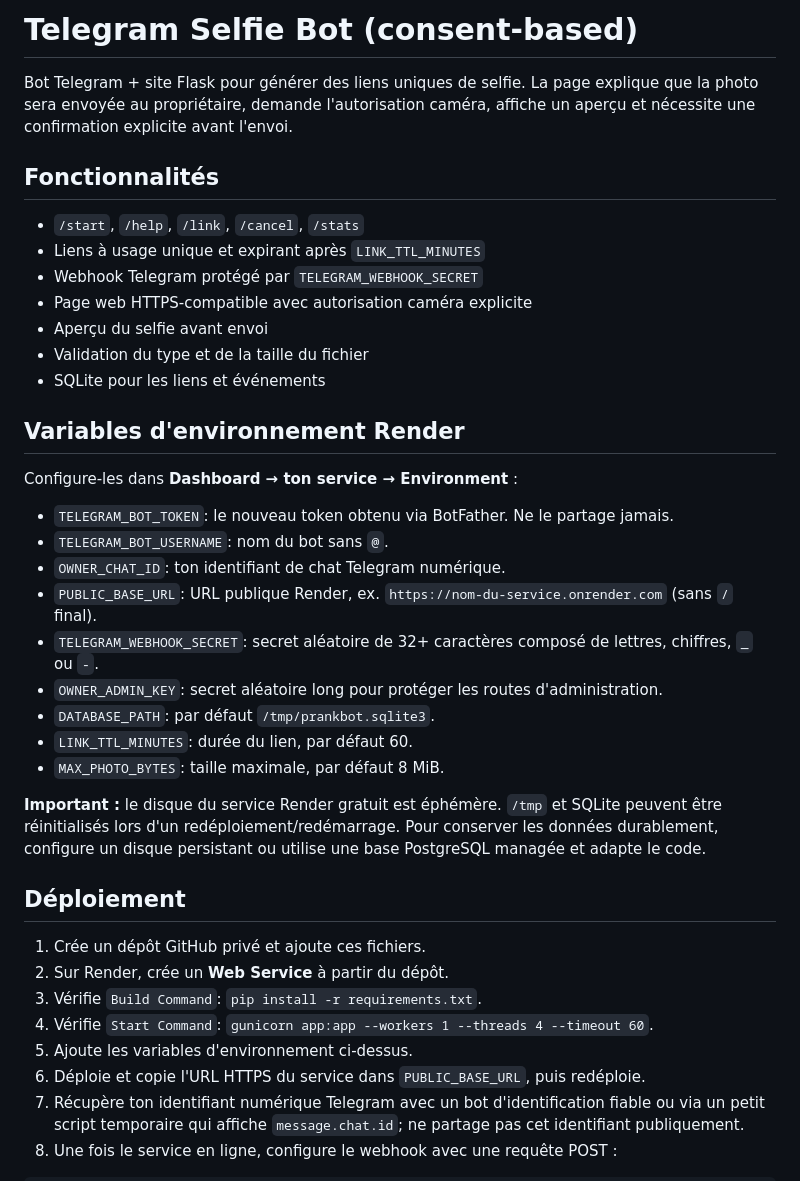
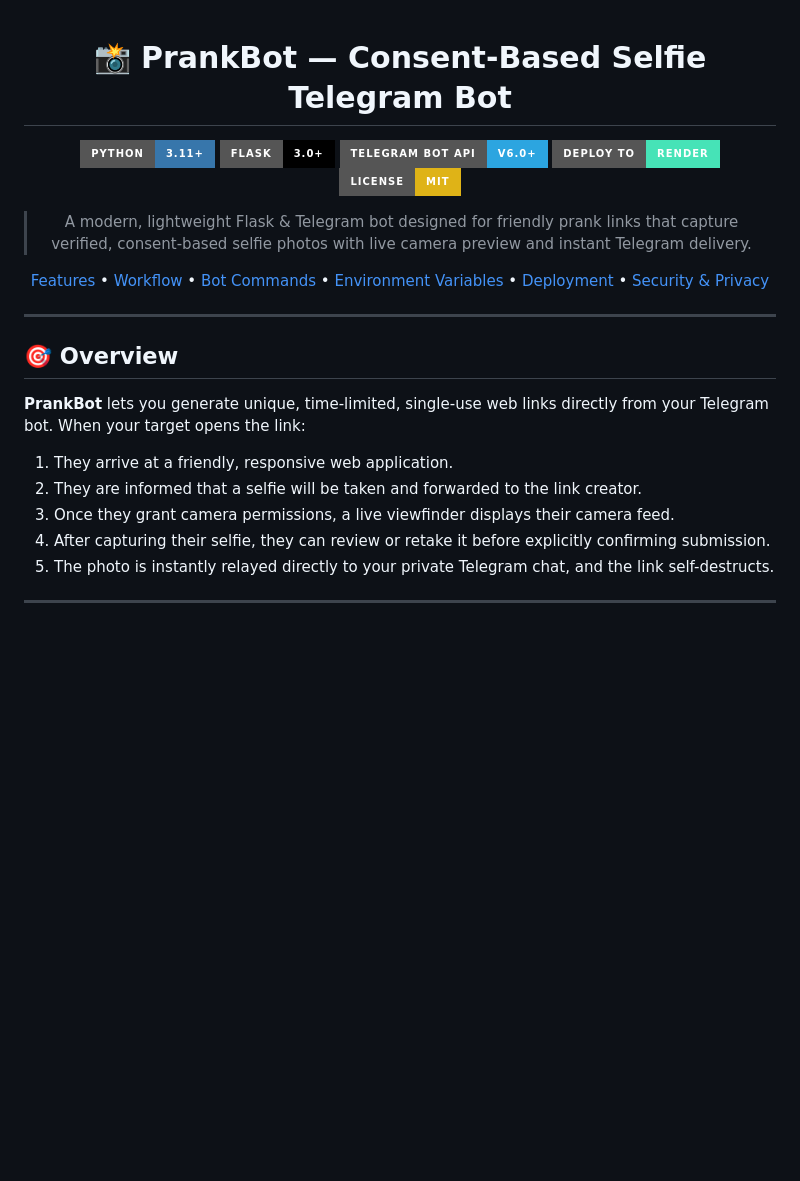
Before and after one commit to Badley08/PrankBot, a Markdown page: README.md, the part around one of its changes. Rendered like a GitHub page; badges without logos; blank space fills up the shorter version.

```diff
--- a/README.md
+++ b/README.md
@@ -1,36 +1,29 @@
-# Telegram Selfie Bot (consent-based)
+<div align="center">
 
-Bot Telegram + site Flask pour générer des liens uniques de selfie. La page explique que la photo sera envoyée au propriétaire, demande l'autorisation caméra, affiche un aperçu et nécessite une confirmation explicite avant l'envoi.
+# 📸 PrankBot — Consent-Based Selfie Telegram Bot
 
-## Fonctionnalités
-- `/start`, `/help`, `/link`, `/cancel`, `/stats`
-- Liens à usage unique et expirant après `LINK_TTL_MINUTES`
-- Webhook Telegram protégé par `TELEGRAM_WEBHOOK_SECRET`
-- Page web HTTPS-compatible avec autorisation caméra explicite
-- Aperçu du selfie avant envoi
-- Validation du type et de la taille du fichier
-- SQLite pour les liens et événements
+[![Python](https://img.shields.io/badge/Python-3.11+-3776AB?style=for-the-badge&logo=python&logoColor=white)](https://python.org)
+[![Flask](https://img.shields.io/badge/Flask-3.0+-000000?style=for-the-badge&logo=flask&logoColor=white)](https://flask.palletsprojects.com/)
+[![Telegram Bot API](https://img.shields.io/badge/Telegram_Bot_API-v6.0+-2CA5E0?style=for-the-badge&logo=telegram&logoColor=white)](https://core.telegram.org/bots/api)
+[![Deploy to Render](https://img.shields.io/badge/Deploy%20to-Render-46E3B7?style=for-the-badge&logo=render&logoColor=white)](https://render.com)
+[![License: MIT](https://img.shields.io/badge/License-MIT-yellow.svg?style=for-the-badge)](LICENSE)
 
-## Variables d'environnement Render
-Configure-les dans **Dashboard → ton service → Environment** :
-- `TELEGRAM_BOT_TOKEN`: le nouveau token obtenu via BotFather. Ne le partage jamais.
-- `TELEGRAM_BOT_USERNAME`: nom du bot sans `@`.
-- `OWNER_CHAT_ID`: ton identifiant de chat Telegram numérique.
-- `PUBLIC_BASE_URL`: URL publique Render, ex. `https://nom-du-service.onrender.com` (sans `/` final).
-- `TELEGRAM_WEBHOOK_SECRET`: secret aléatoire de 32+ caractères composé de lettres, chiffres, `_` ou `-`.
-- `OWNER_ADMIN_KEY`: secret aléatoire long pour protéger les routes d'administration.
-- `DATABASE_PATH`: par défaut `/tmp/prankbot.sqlite3`.
-- `LINK_TTL_MINUTES`: durée du lien, par défaut 60.
-- `MAX_PHOTO_BYTES`: taille maximale, par défaut 8 MiB.
+> A modern, lightweight Flask & Telegram bot designed for friendly prank links that capture verified, consent-based selfie photos with live camera preview and instant Telegram delivery.
 
-**Important :** le disque du service Render gratuit est éphémère. `/tmp` et SQLite peuvent être réinitialisés lors d'un redéploiement/redémarrage. Pour conserver les données durablement, configure un disque persistant ou utilise une base PostgreSQL managée et adapte le code.
+[Features](#-key-features) • [Workflow](#-architecture--workflow) • [Bot Commands](#-bot-commands) • [Environment Variables](#-configuration--environment-variables) • [Deployment](#-deployment-guide) • [Security & Privacy](#-security--privacy-principles)
 
-## Déploiement
-1. Crée un dépôt GitHub privé et ajoute ces fichiers.
-2. Sur Render, crée un **Web Service** à partir du dépôt.
-3. Vérifie `Build Command`: `pip install -r requirements.txt`.
-4. Vérifie `Start Command`: `gunicorn app:app --workers 1 --threads 4 --timeout 60`.
-5. Ajoute les variables d'environnement ci-dessus.
-6. Déploie et copie l'URL HTTPS du service dans `PUBLIC_BASE_URL`, puis redéploie.
-7. Récupère ton identifiant numérique Telegram avec un bot d'identification fiable ou via un petit script temporaire qui affiche `message.chat.id`; ne partage pas cet identifiant publiquement.
-8. Une fois le service en ligne, configure le webhook avec une requête POST :
+</div>
+
+---
+
+## 🎯 Overview
+
+**PrankBot** lets you generate unique, time-limited, single-use web links directly from your Telegram bot. When your target opens the link:
+1. They arrive at a friendly, responsive web application.
+2. They are informed that a selfie will be taken and forwarded to the link creator.
+3. Once they grant camera permissions, a live viewfinder displays their camera feed.
+4. After capturing their selfie, they can review or retake it before explicitly confirming submission.
+5. The photo is instantly relayed directly to your private Telegram chat, and the link self-destructs.
+
+---
+
```
Also changed, not shown: other parts of README.md (+168 -21 lines).
